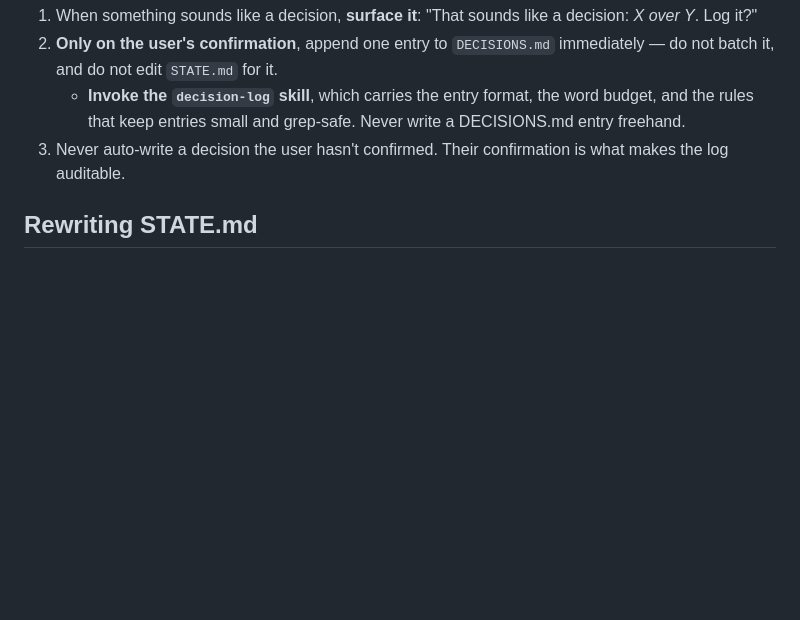
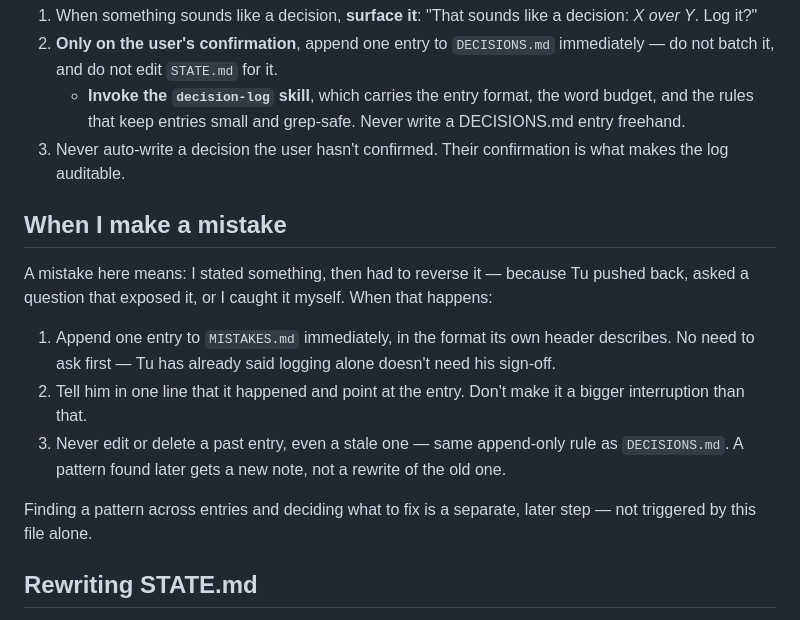
Before and after one commit to tbpz/casual_autobattler, a Markdown page: CLAUDE.md, the part around the change. Rendered like a GitHub page; blank space fills up the shorter version.

```diff
--- a/CLAUDE.md
+++ b/CLAUDE.md
@@ -32,6 +32,21 @@ I cannot reliably detect on my own when a decision is final — in design talk,
    - **Invoke the `decision-log` skill**, which carries the entry format, the word budget, and the rules that keep entries small and grep-safe. Never write a DECISIONS.md entry freehand.
 3. Never auto-write a decision the user hasn't confirmed. Their confirmation is what makes the log auditable.
 
+## When I make a mistake
+
+A mistake here means: I stated something, then had to reverse it — because Tu pushed back, asked a
+question that exposed it, or I caught it myself. When that happens:
+
+1. Append one entry to `MISTAKES.md` immediately, in the format its own header describes. No need
+   to ask first — Tu has already said logging alone doesn't need his sign-off.
+2. Tell him in one line that it happened and point at the entry. Don't make it a bigger
+   interruption than that.
+3. Never edit or delete a past entry, even a stale one — same append-only rule as `DECISIONS.md`.
+   A pattern found later gets a new note, not a rewrite of the old one.
+
+Finding a pattern across entries and deciding what to fix is a separate, later step — not
+triggered by this file alone.
+
 ## Rewriting STATE.md
 
 `STATE.md` is regenerated **only when the user asks** ("sync", "update the state") — never automatically, because a wholesale rewrite is high-stakes and the user should be present to audit it. When asked, **invoke the `state-sync` skill**, which carries the reader framework, the section skeleton, and the four sizing rules. Never regenerate `STATE.md` freehand.
```
Also changed, not shown: MISTAKES.md (added, +67 -0 lines).
